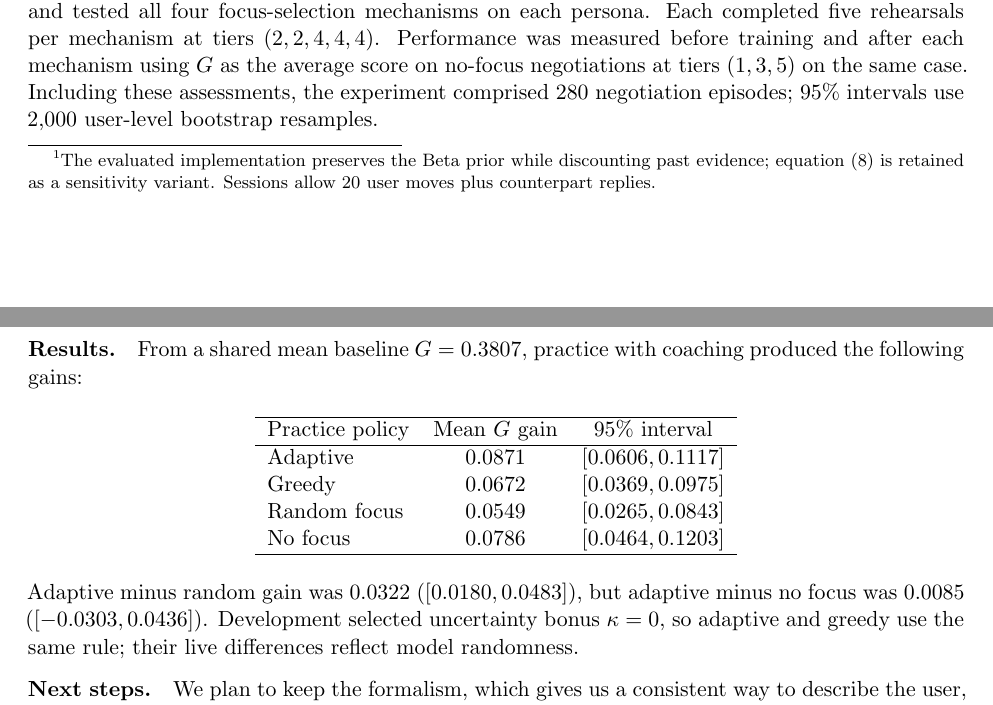
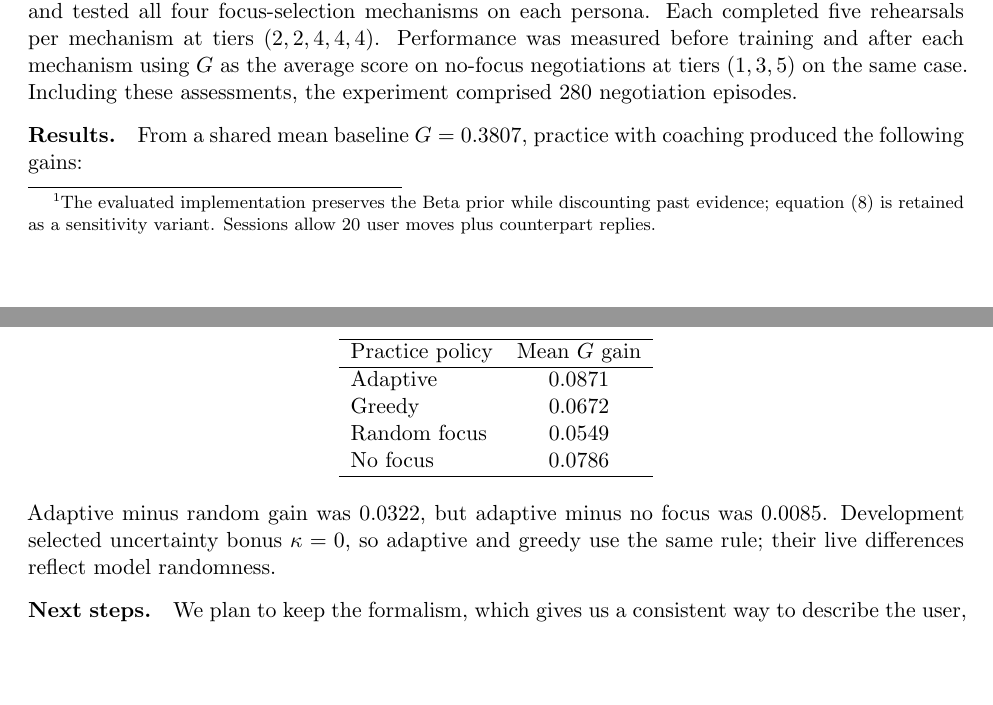
Before and after one commit to yashwanthravipati/Adaptive-Negotiation-Training-Through-Human-Centered-Reinforcement-Learning, a LaTeX document (docs/report.tex): two parts of pages 3 and 4 of 4, joined at a grey line, cut so that both start at the same text, the shorter picture padded with empty space. Compiled offline with pdfLaTeX.

Commit message:
T-042: simplify results to mean gains without interval columns

```diff
--- a/docs/report.tex
+++ b/docs/report.tex
@@ -122,24 +122,24 @@ personas and tested all four focus-selection mechanisms on each persona. Each co
 five rehearsals per mechanism at tiers $(2,2,4,4,4)$. Performance was measured before
 training and after each mechanism using $G$ as the average score on no-focus negotiations
 at tiers $(1,3,5)$ on the same case. Including these assessments, the experiment comprised
-280 negotiation episodes; 95\% intervals use 2,000 user-level bootstrap resamples.
+280 negotiation episodes.
 
 \paragraph{Results.}
 From a shared mean baseline $G=0.3807$, practice with coaching produced the following gains:
 \begin{center}
-\begin{tabular}{lcc}
+\begin{tabular}{lc}
 \hline
-Practice policy & Mean $G$ gain & 95\% interval \\
+Practice policy & Mean $G$ gain \\
 \hline
-Adaptive & 0.0871 & $[0.0606,0.1117]$ \\
-Greedy & 0.0672 & $[0.0369,0.0975]$ \\
-Random focus & 0.0549 & $[0.0265,0.0843]$ \\
-No focus & 0.0786 & $[0.0464,0.1203]$ \\
+Adaptive & 0.0871 \\
+Greedy & 0.0672 \\
+Random focus & 0.0549 \\
+No focus & 0.0786 \\
 \hline
 \end{tabular}
 \end{center}
-Adaptive minus random gain was $0.0322$ ($[0.0180,0.0483]$), but adaptive minus no focus
-was $0.0085$ ($[-0.0303,0.0436]$). Development selected uncertainty bonus $\kappa=0$,
+Adaptive minus random gain was $0.0322$, but adaptive minus no focus
+was $0.0085$. Development selected uncertainty bonus $\kappa=0$,
 so adaptive and greedy use the same rule; their live differences reflect model randomness.
 
 \paragraph{Next steps.}
```
Also changed, not shown: plan/tasks/T-042-final-report.md (+1 -0 lines).
